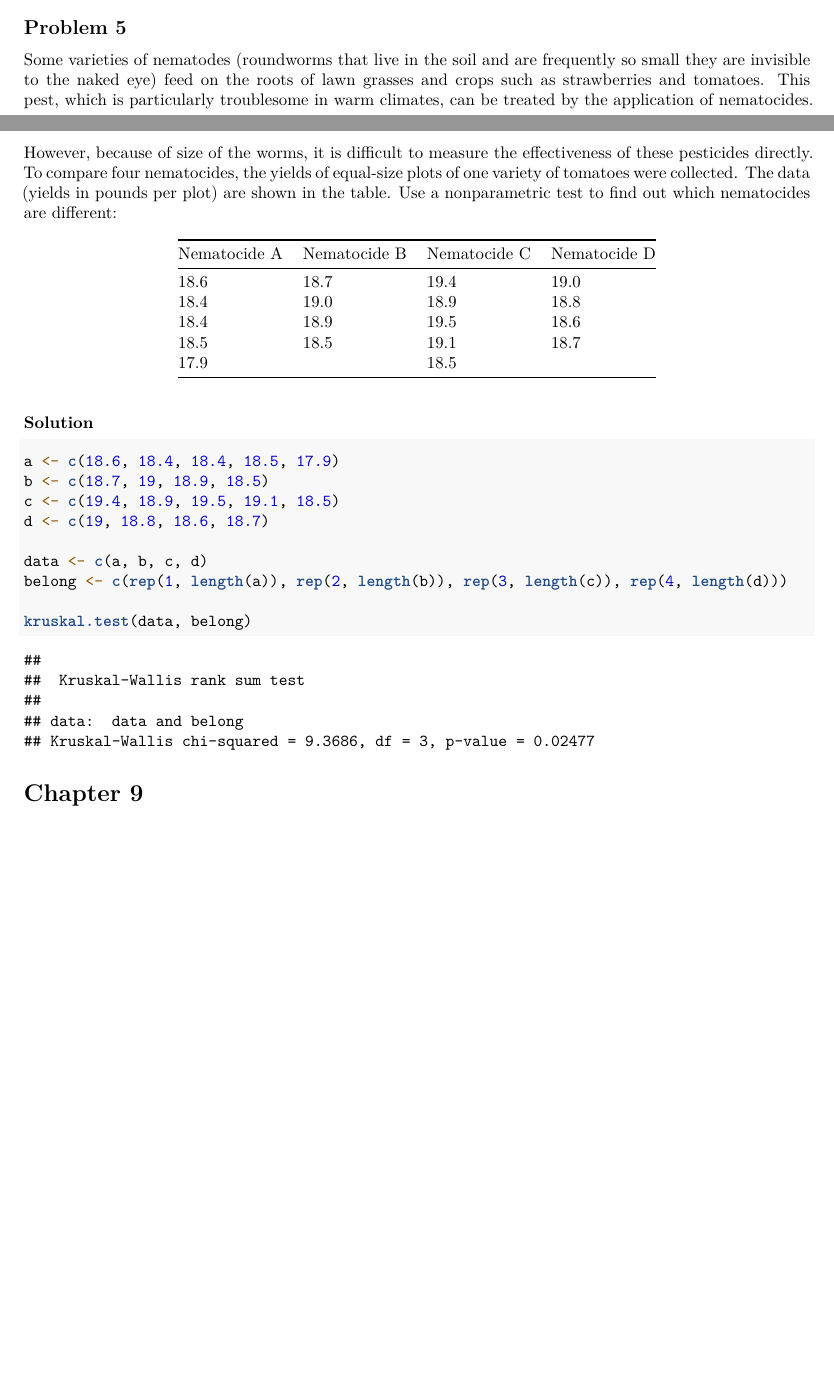
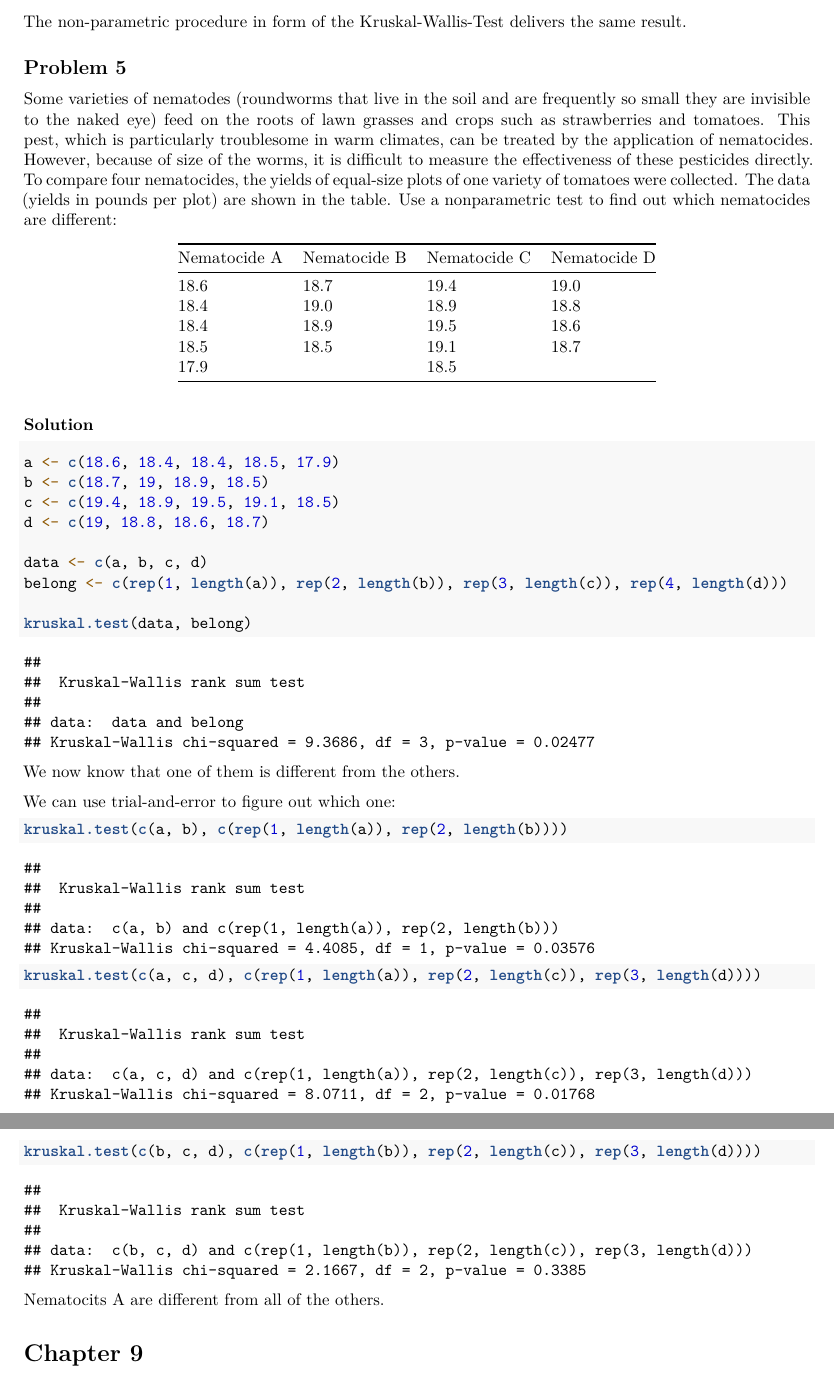
Before and after one commit to ProfSchmergmann/SmoothingMethods, an R Markdown document (assignment_3.rmd): two parts of pages 1 and 2 of 3 before the commit and two parts of pages 2 and 3 of 3 after it, joined at a grey line, cut at the place of the change, the shorter picture padded with empty space. Rendered offline with R 4.5, knitr and Pandoc, then LaTeX, with nearby package versions.

Commit message:
A1 & A2 additions

````diff
--- a/assignment_3.rmd
+++ b/assignment_3.rmd
@@ -46,6 +52,9 @@ belong <- c(rep(1, length(duke)), rep(2, length(unc)), rep(3, length(nscu)), rep
 
 kruskal.test(data, belong)
 ```
+
+The non-parametric procedure in form of the Kruskal-Wallis-Test delivers the same result.
+
 
 ## Problem 5
 
@@ -77,6 +86,23 @@ belong <- c(rep(1, length(a)), rep(2, length(b)), rep(3, length(c)), rep(4, leng
 
 kruskal.test(data, belong)
 ```
+
+We now know that one of them is different from the others.
+
+
+We can use trial-and-error to figure out which one:
+
+
+```{r}
+kruskal.test(c(a,b),c(rep(1, length(a)), rep(2, length(b))))
+
+kruskal.test(c(a,c,d),c(rep(1, length(a)), rep(2, length(c)),rep(3, length(d))))
+
+kruskal.test(c(b,c,d),c(rep(1, length(b)), rep(2, length(c)),rep(3, length(d))))
+
+```
+
+Nematocits A are different from all of the others.
 
 # Chapter 9
 
````
Also changed, not shown: assignment_3.rmd (6 more changed lines).
